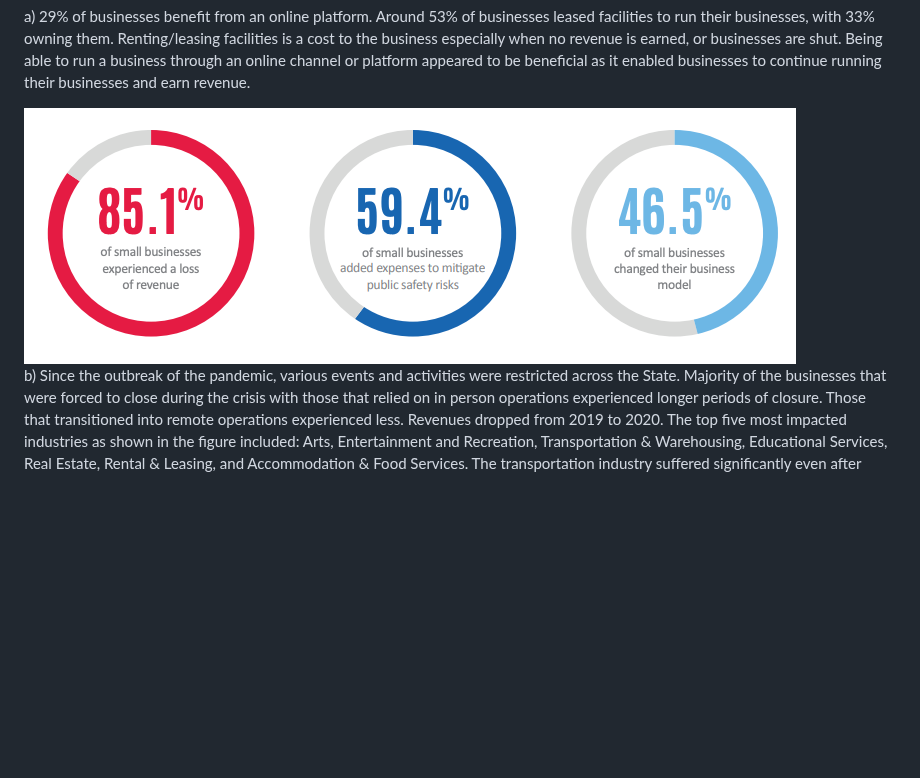
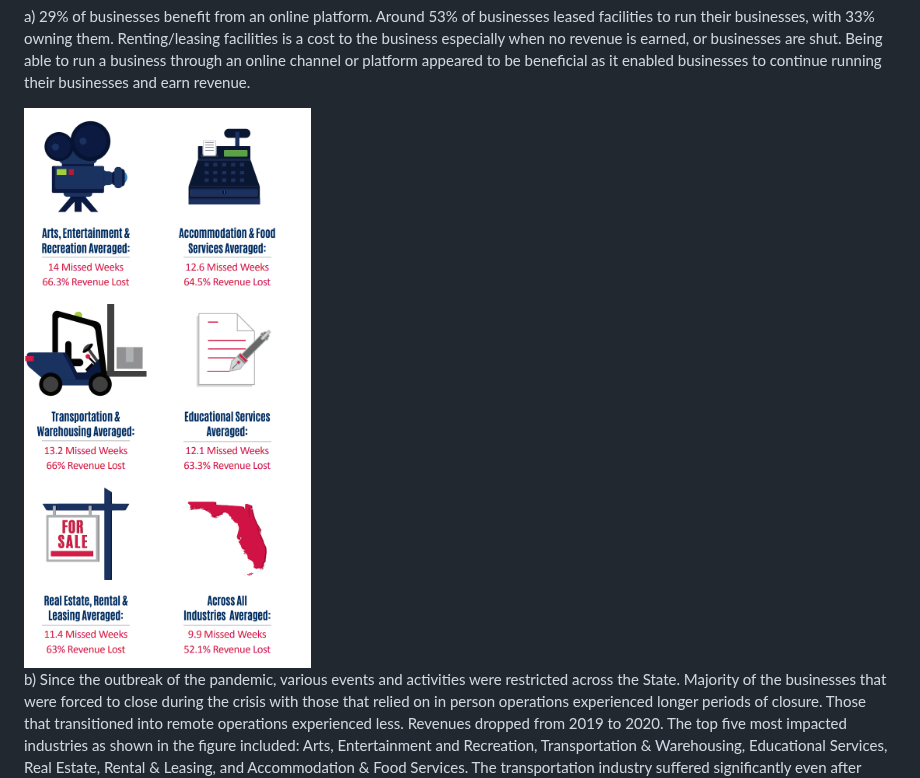
Before and after one commit to aclink88/miamiEconRecovery, a Markdown page: README.md, the part around the change. Drawn GitHub-style; blank space fills up the shorter version.

```diff
--- a/README.md
+++ b/README.md
@@ -99,7 +99,7 @@ following findings reported:
 
 <div style="display: flex; justify-content: space-between; align-items: flex-start; margin-bottom: 20px;">
     <p style="margin: 0; flex: 1;">a) 29% of businesses benefit from an online platform. Around 53% of businesses leased facilities to run their businesses, with 33% owning them. Renting/leasing facilities is a cost to the business especially when no revenue is earned, or businesses are shut. Being able to run a business through an online channel or platform appeared to be beneficial as it enabled businesses to continue running their businesses and earn revenue.</p>
-    <img src="./images/image2.png" alt="Descriptive Alt Text" style="max-height: 50px; margin-left: 20px;">
+    <img src="./images/image1.png" alt="Descriptive Alt Text" style="max-height: 50px; margin-left: 20px;">
 </div>
 
 <div style="margin-bottom: 20px;">
```
